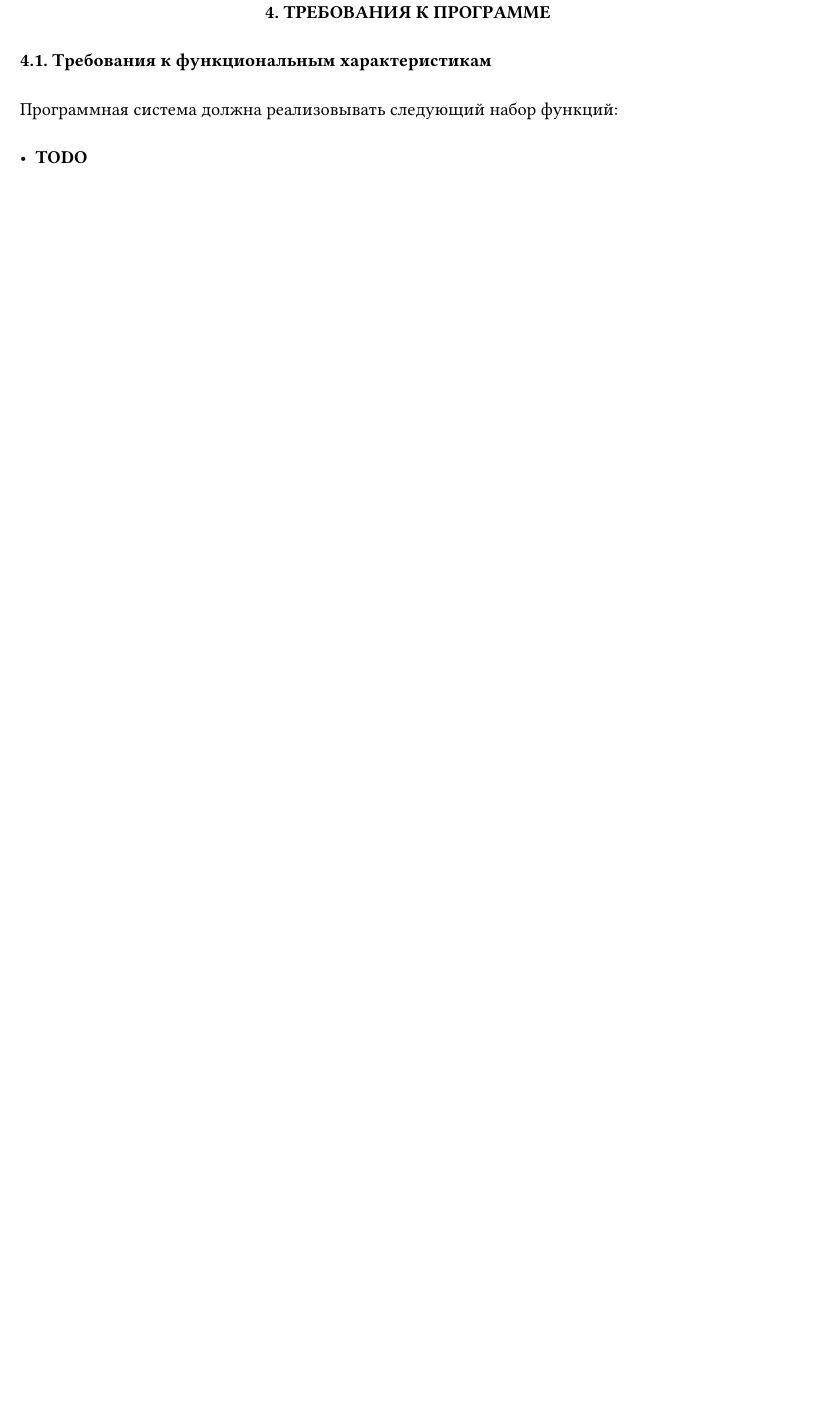
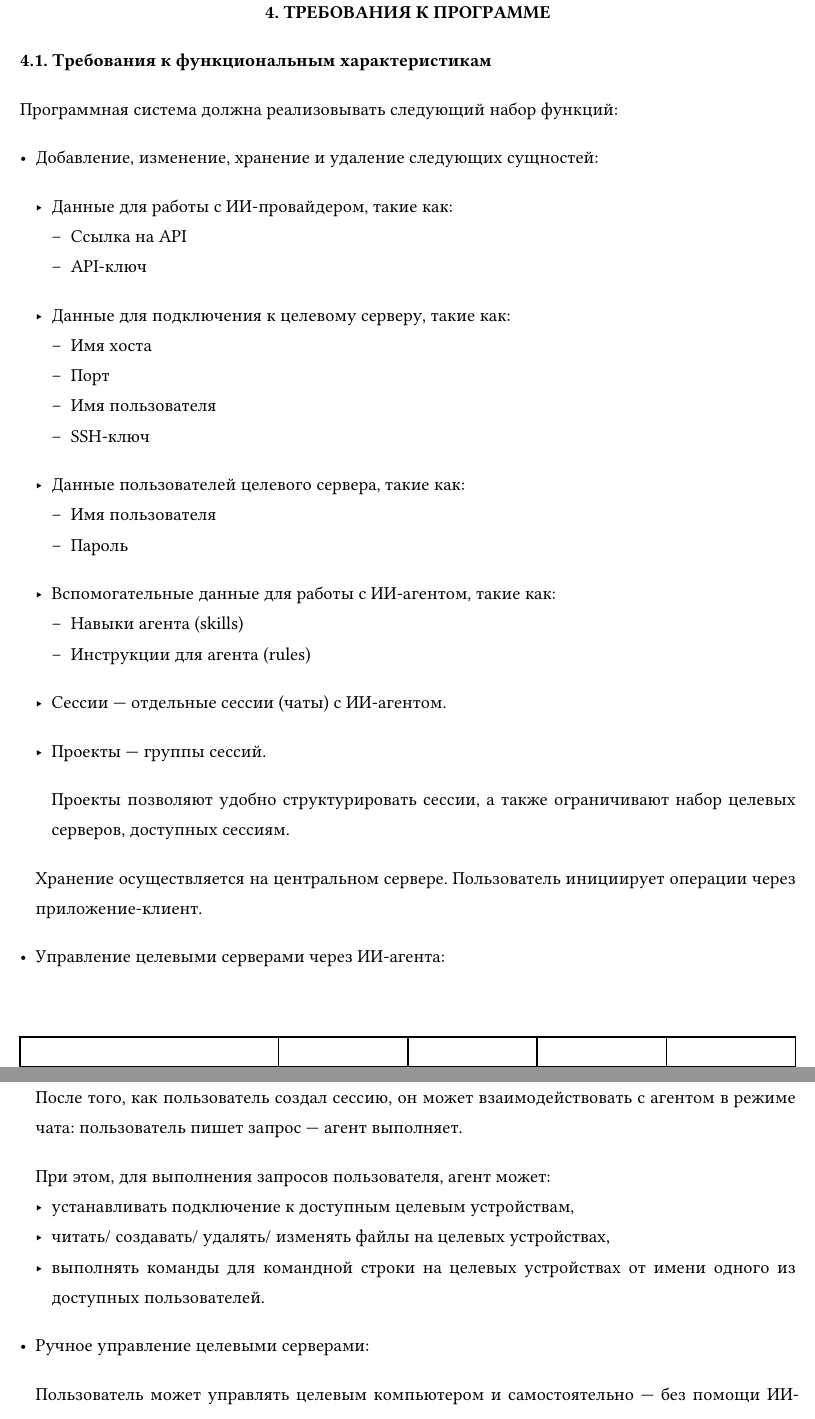
Before and after one commit to kotfind/remai, a Typst document (doc/terms-of-reference/main.typ, which reads doc/terms-of-reference/body.typ): part of page 8 of 16 before the commit and two parts of pages 8 and 9 of 18 after it, the two joined at a grey line, cut so that both start at the same text, the shorter picture padded with empty space. Compiled offline with Typst 0.15; a missing font is replaced by an installed copy or a similar font.

Commit message:
add functional reqs

```diff
--- a/doc/terms-of-reference/body.typ
+++ b/doc/terms-of-reference/body.typ
@@ -85,4 +85,49 @@
 
 Программная система должна реализовывать следующий набор функций:
 
-- *TODO*
+- Добавление, изменение, хранение и удаление следующих сущностей:
+
+    - Данные для работы с ИИ-провайдером, такие как:
+        - Ссылка на API
+        - API-ключ
+
+    - Данные для подключения к целевому серверу, такие как:
+        - Имя хоста
+        - Порт
+        - Имя пользователя
+        - SSH-ключ
+
+    - Данные пользователей целевого сервера, такие как:
+        - Имя пользователя
+        - Пароль
+
+    - Вспомогательные данные для работы с ИИ-агентом, такие как:
+        - Навыки агента (skills)
+        - Инструкции для агента (rules)
+
+    - Сессии --- отдельные сессии (чаты) с ИИ-агентом.
+
+    - Проекты --- группы сессий.
+
+        Проекты позволяют удобно структурировать сессии, а также ограничивают
+        набор целевых серверов, доступных сессиям.
+
+    Хранение осуществляется на центральном сервере. Пользователь инициирует
+    операции через приложение-клиент.
+
+- Управление целевыми серверами через ИИ-агента:
+
+    После того, как пользователь создал сессию, он может взаимодействовать с
+    агентом в режиме чата: пользователь пишет запрос --- агент выполняет.
+
+    При этом, для выполнения запросов пользователя, агент может:
+    - устанавливать подключение к доступным целевым устройствам,
+    - читать/ создавать/ удалять/ изменять файлы на целевых устройствах,
+    - выполнять команды для командной строки на целевых устройствах от имени
+        одного из доступных пользователей.
+
+- Ручное управление целевыми серверами:
+
+    Пользователь может управлять целевым компьютером и самостоятельно --- без
+    помощи ИИ-агента, в частности он может:
+    - читать/ создавать/ удалять/ изменять файлы на целевых устройствах,
```
Also changed, not shown: doc/out/terms-of-reference.pdf, doc/terms-of-reference/body.typ (21 more changed lines).
